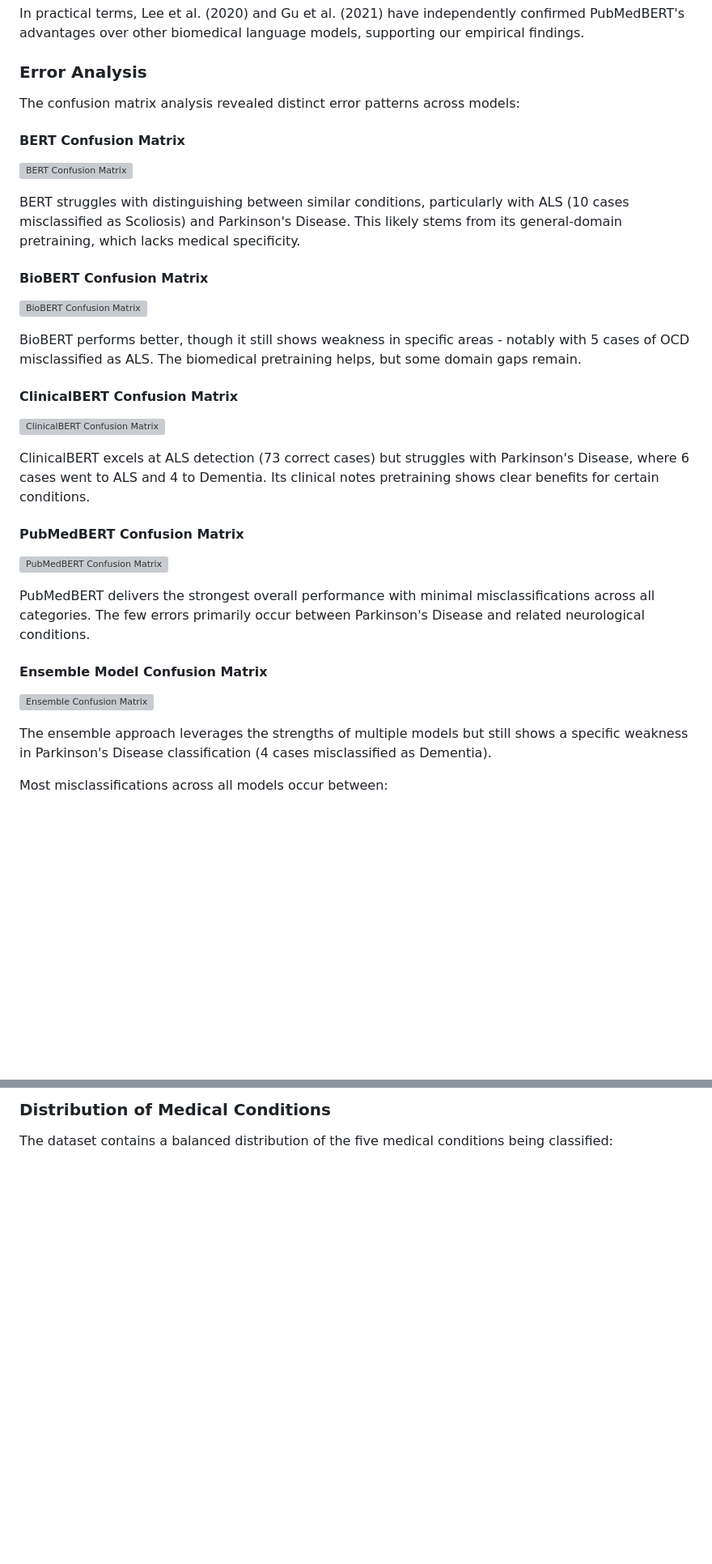
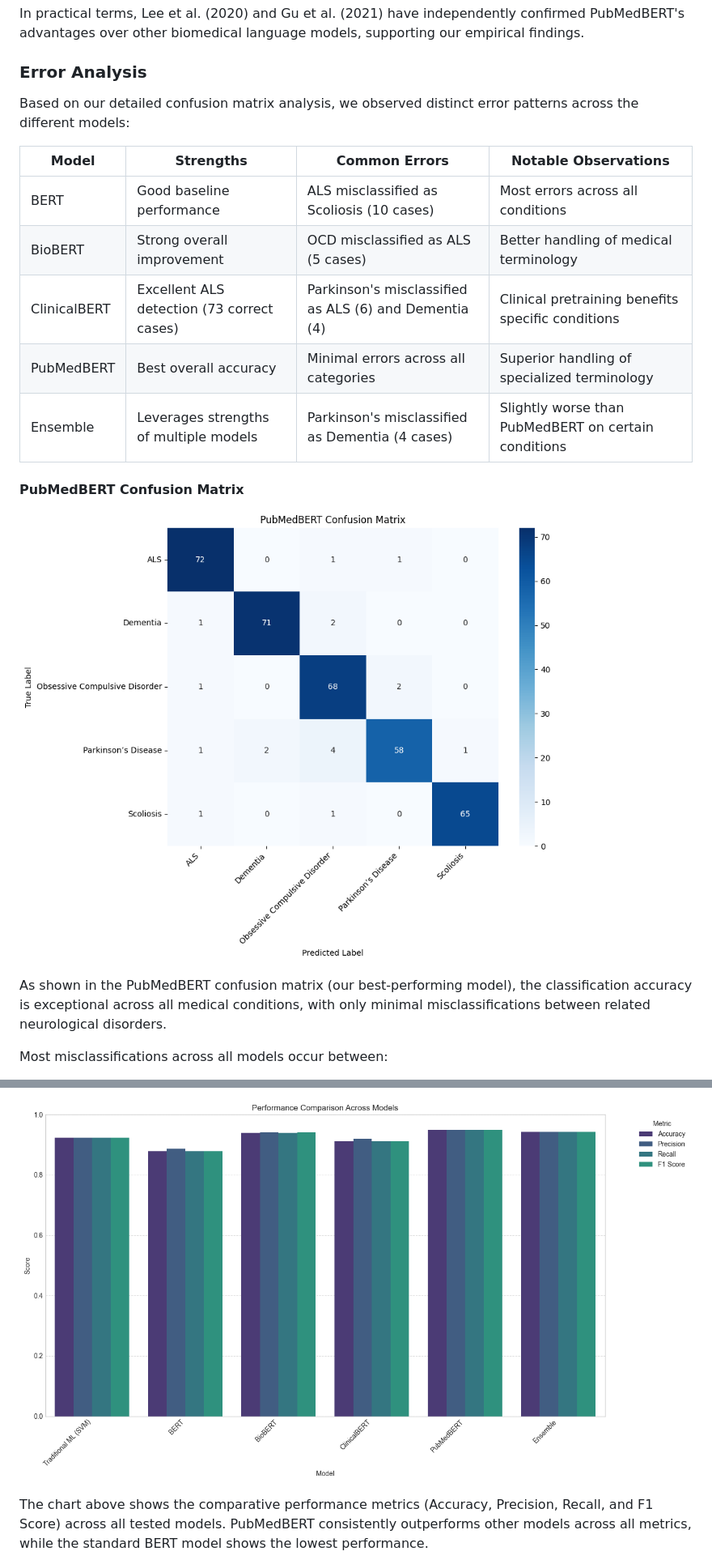
Before and after one commit to Harrypatria/ML_BERT_Prediction, a Markdown page: README.md, 2 parts joined by grey strips. Shown at 81% size. Drawn GitHub-style; blank space fills up the shorter version; grey boxes are pictures that could not be loaded.

```diff
--- a/README.md
+++ b/README.md
@@ -178,32 +178,20 @@ In practical terms, Lee et al. (2020) and Gu et al. (2021) have independently co
 
 ### Error Analysis
 
-The confusion matrix analysis revealed distinct error patterns across models:
+Based on our detailed confusion matrix analysis, we observed distinct error patterns across the different models:
 
-#### BERT Confusion Matrix
-![BERT Confusion Matrix](https://github.com/user/repo/static/images/BERT_confusion_matrix.png)
-
-BERT struggles with distinguishing between similar conditions, particularly with ALS (10 cases misclassified as Scoliosis) and Parkinson's Disease. This likely stems from its general-domain pretraining, which lacks medical specificity.
-
-#### BioBERT Confusion Matrix
-![BioBERT Confusion Matrix](https://github.com/user/repo/static/images/BioBERT_confusion_matrix.png)
-
-BioBERT performs better, though it still shows weakness in specific areas - notably with 5 cases of OCD misclassified as ALS. The biomedical pretraining helps, but some domain gaps remain.
-
-#### ClinicalBERT Confusion Matrix
-![ClinicalBERT Confusion Matrix](https://github.com/user/repo/static/images/ClinicalBERT_confusion_matrix.png)
-
-ClinicalBERT excels at ALS detection (73 correct cases) but struggles with Parkinson's Disease, where 6 cases went to ALS and 4 to Dementia. Its clinical notes pretraining shows clear benefits for certain conditions.
+| Model | Strengths | Common Errors | Notable Observations |
+|-------|-----------|---------------|----------------------|
+| BERT | Good baseline performance | ALS misclassified as Scoliosis (10 cases) | Most errors across all conditions |
+| BioBERT | Strong overall improvement | OCD misclassified as ALS (5 cases) | Better handling of medical terminology |
+| ClinicalBERT | Excellent ALS detection (73 correct cases) | Parkinson's misclassified as ALS (6) and Dementia (4) | Clinical pretraining benefits specific conditions |
+| PubMedBERT | Best overall accuracy | Minimal errors across all categories | Superior handling of specialized terminology |
+| Ensemble | Leverages strengths of multiple models | Parkinson's misclassified as Dementia (4 cases) | Slightly worse than PubMedBERT on certain conditions |
 
 #### PubMedBERT Confusion Matrix
-![PubMedBERT Confusion Matrix](https://github.com/user/repo/static/images/PubMedBERT_confusion_matrix.png)
+![PubMedBERT Confusion Matrix](https://github.com/Harrypatria/ML_BERT_Prediction/blob/main/static/images/PubMedBERT%20Confusion%20Matrix.png)
 
-PubMedBERT delivers the strongest overall performance with minimal misclassifications across all categories. The few errors primarily occur between Parkinson's Disease and related neurological conditions.
-
-#### Ensemble Model Confusion Matrix
-![Ensemble Confusion Matrix](https://github.com/user/repo/static/images/Ensemble_confusion_matrix.png)
-
-The ensemble approach leverages the strengths of multiple models but still shows a specific weakness in Parkinson's Disease classification (4 cases misclassified as Dementia).
+As shown in the PubMedBERT confusion matrix (our best-performing model), the classification accuracy is exceptional across all medical conditions, with only minimal misclassifications between related neurological disorders.
 
 Most misclassifications across all models occur between:
 - **Parkinson's Disease** and **Obsessive Compulsive Disorder**
@@ -218,5 +206,5 @@ These patterns likely reflect genuine medical overlaps, as these conditions shar
 
-### Distribution of Medical Conditions
+![Performance Comparison across BERT transformer model](https://github.com/Harrypatria/ML_BERT_Prediction/blob/main/static/images/Performance%20Comparison%20across%20BERT%20transformer%20model.png)
 
-The dataset contains a balanced distribution of the five medical conditions being classified:
+The chart above shows the comparative performance metrics (Accuracy, Precision, Recall, and F1 Score) across all tested models. PubMedBERT consistently outperforms other models across all metrics, while the standard BERT model shows the lowest performance.
 
```
Also changed, not shown: other parts of README.md (+17 -32 lines).
